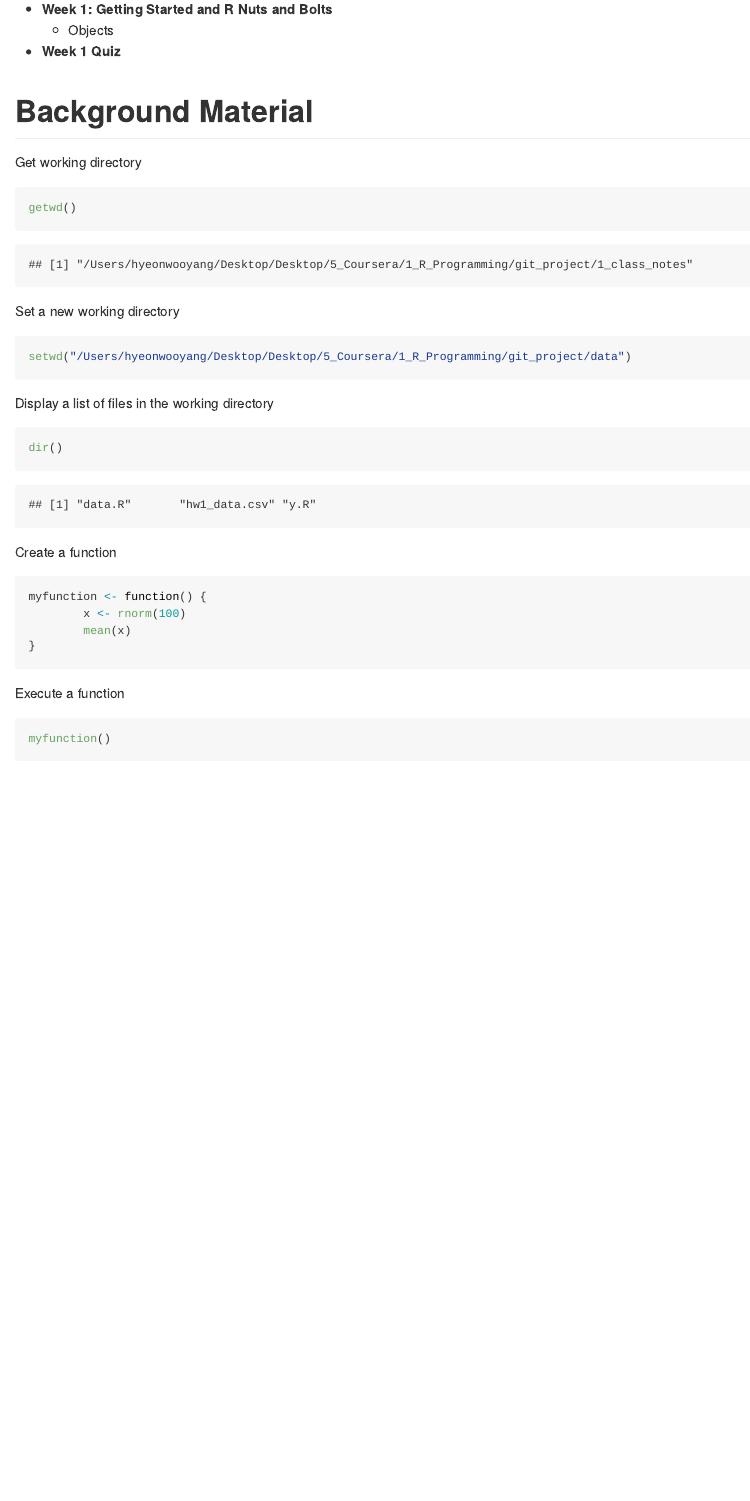
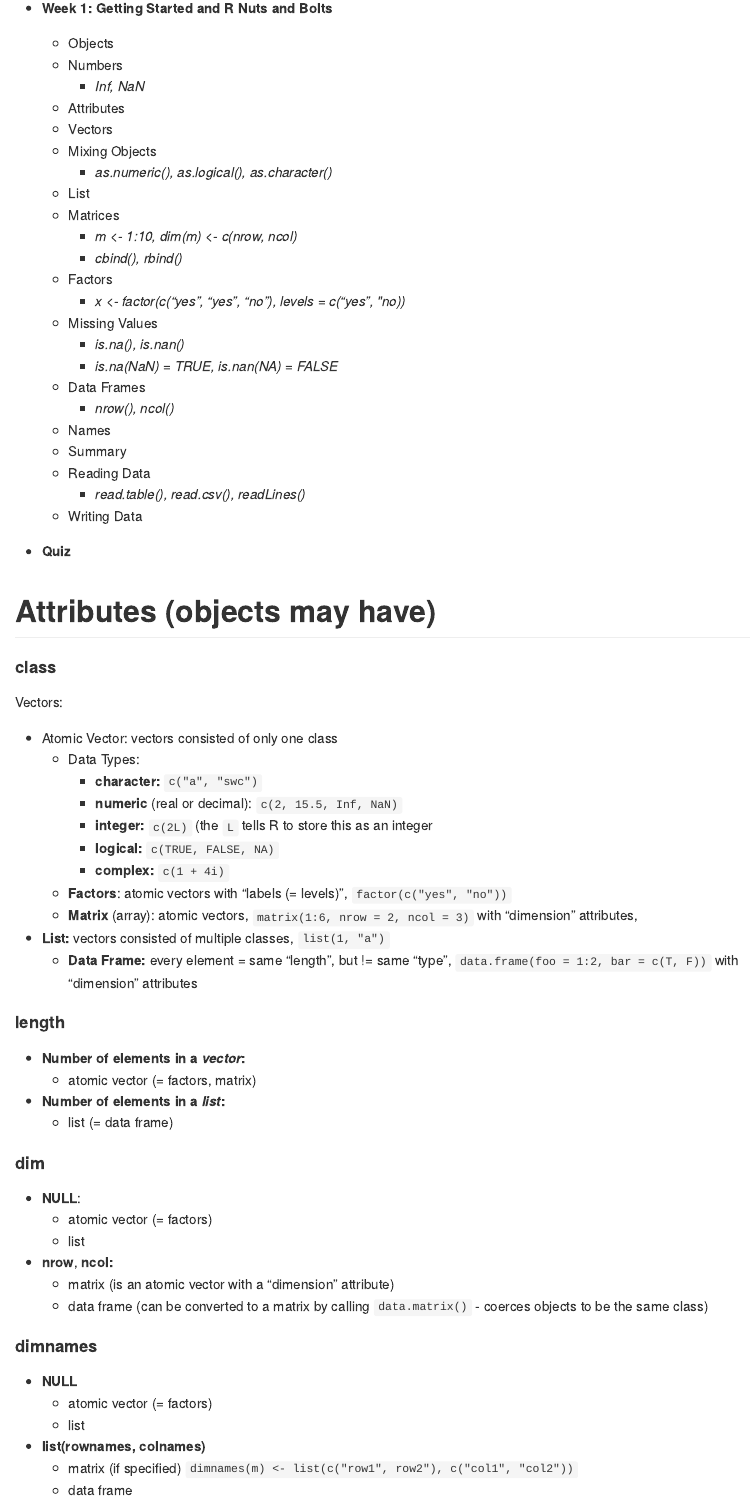
Before and after one commit to timmyang/R_Programming, an R Markdown document (1_class_notes/Week1.Rmd): the page in a window 1100 px wide, from 230 px down before the commit and from 350 px down after it, so that both start at the same text. The pictures show the output file 1_class_notes/Week1.md that the author committed with the source, drawn offline in the style of GitHub.

Commit message:
12/1/2020 11:41 PM

```diff
--- a/1_class_notes/Week1.Rmd
+++ b/1_class_notes/Week1.Rmd
@@ -8,3 +13,73 @@
 - **Week 1: Getting Started and R Nuts and Bolts**
   - Objects
-- **Week 1 Quiz**
+  - Numbers
+    - *Inf, NaN*
+  - Attributes
+  - Vectors
+  - Mixing Objects
+    - *as.numeric(), as.logical(), as.character()*
+  - List
+  - Matrices
+    - *m <- 1:10, dim(m) <- c(nrow, ncol)*
+    - *cbind(), rbind()*
+  - Factors
+    - *x <- factor(c("yes", "yes", "no"), levels = c("yes", "no))*
+  - Missing Values
+    - *is.na(), is.nan()*
+    - *is.na(NaN) = TRUE, is.nan(NA) = FALSE*
+  - Data Frames
+    - *nrow(), ncol()*
+  - Names
+  - Summary
+  - Reading Data
+    - *read.table(), read.csv(), readLines()*
+  - Writing Data
+
+- **Quiz**
+
+# Attributes (objects may have)
+
+#### class
+Vectors:
+
+- Atomic Vector: vectors consisted of only one class
+  - Data Types:
+    - **character:** `c("a", "swc")`
+    - **numeric** (real or decimal): `c(2, 15.5, Inf, NaN)`
+    - **integer:** `c(2L)` (the `L` tells R to store this as an integer
+    - **logical:** `c(TRUE, FALSE, NA)`
+    - **complex:** `c(1 + 4i)`
+
+  - **Factors**:  atomic vectors with "labels (= levels)", `factor(c("yes", "no"))`
+  - **Matrix** (array):  atomic vectors, `matrix(1:6, nrow = 2, ncol = 3)` with "dimension" attributes,
+
+- **List:**  vectors consisted of multiple classes, `list(1, "a")`
+  - **Data Frame:**  every element = same "length", but != same "type", `data.frame(foo = 1:2, bar = c(T, F))` with "dimension" attributes
+
+#### length
+
+- **Number of elements in a *vector*:**
+  - atomic vector (= factors, matrix)
+
+- **Number of elements in a *list*:**
+  - list (= data frame)
+
+#### dim
+
+- **NULL**:
+  - atomic vector (= factors)
+  - list
+
+- **nrow**, **ncol:**
+  - matrix (is an atomic vector with a "dimension" attribute)
+  - data frame (can be converted to a matrix by calling `data.matrix()` - coerces objects to be the same class)
+
+#### dimnames
+
+- **NULL**
+  - atomic vector (= factors)
+  - list
+
+- **list(rownames, colnames)**
+  - matrix (if specified) `dimnames(m) <- list(c("row1", row2"), c("col1", "col2"))`
+  - data frame
```
Also changed, not shown: 1_class_notes/Attributes_Note.Rmd (deleted, +0 -66 lines), 1_class_notes/Attributes_Note.html (deleted), 1_class_notes/Attributes_Note.md (deleted), 1_class_notes/Week1.md, 1_class_notes/Week1.Rmd (26 more changed lines).
